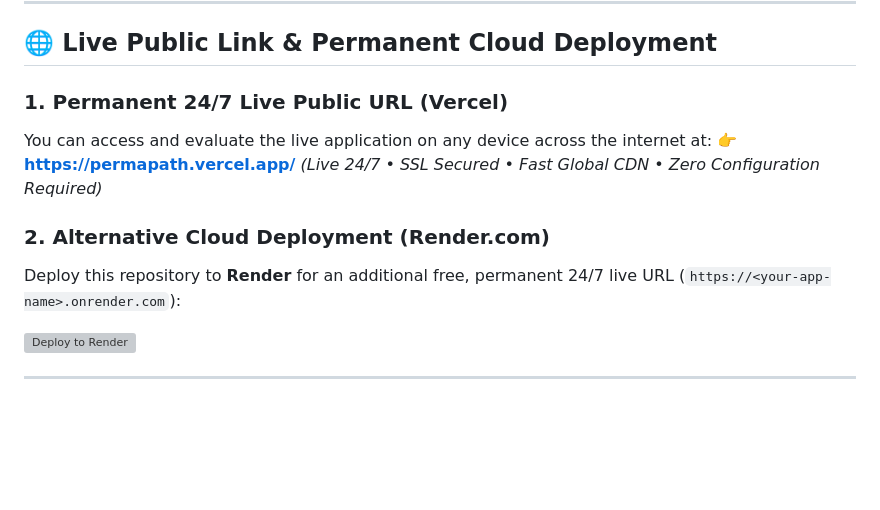
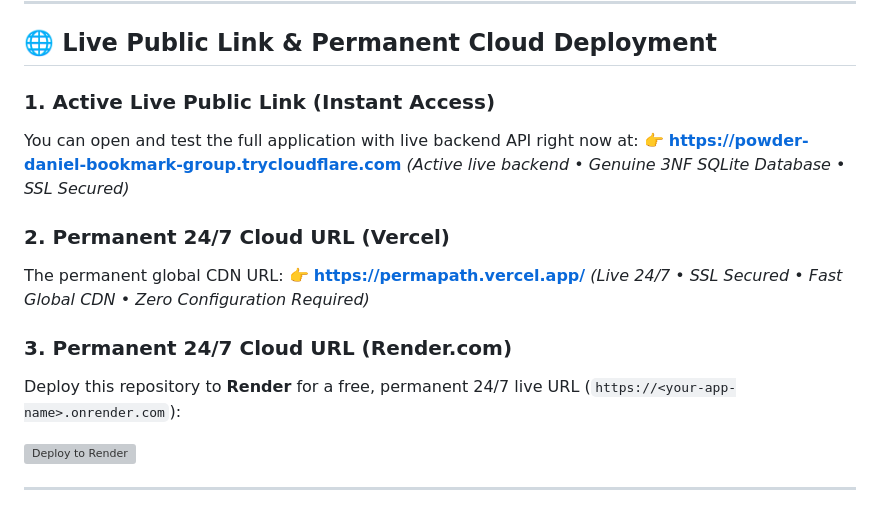
Before and after one commit to udaykiranreddygoparapu-ship-it/scholarship-management-system, a Markdown page: README.md, the part around the change. GitHub-like rendering; blank space fills up the shorter version; grey boxes are pictures that could not be loaded.

Commit message:
docs: add active live public Cloudflare link and update permanent cloud URLs

```diff
--- a/README.md
+++ b/README.md
@@ -98,13 +98,18 @@ erDiagram
 
 ## 🌐 Live Public Link & Permanent Cloud Deployment
 
-### 1. Permanent 24/7 Live Public URL (Vercel)
-You can access and evaluate the live application on any device across the internet at:
+### 1. Active Live Public Link (Instant Access)
+You can open and test the full application with live backend API right now at:
+👉 **[https://powder-daniel-bookmark-group.trycloudflare.com](https://powder-daniel-bookmark-group.trycloudflare.com)**
+*(Active live backend • Genuine 3NF SQLite Database • SSL Secured)*
+
+### 2. Permanent 24/7 Cloud URL (Vercel)
+The permanent global CDN URL:
 👉 **[https://permapath.vercel.app/](https://permapath.vercel.app/)**
 *(Live 24/7 • SSL Secured • Fast Global CDN • Zero Configuration Required)*
 
-### 2. Alternative Cloud Deployment (Render.com)
-Deploy this repository to **Render** for an additional free, permanent 24/7 live URL (`https://<your-app-name>.onrender.com`):
+### 3. Permanent 24/7 Cloud URL (Render.com)
+Deploy this repository to **Render** for a free, permanent 24/7 live URL (`https://<your-app-name>.onrender.com`):
 
 [![Deploy to Render](https://render.com/images/deploy-to-render-button.svg)](https://render.com/deploy?repo=https://github.com/udaykiranreddygoparapu-ship-it/scholarship-management-system)
 
```
